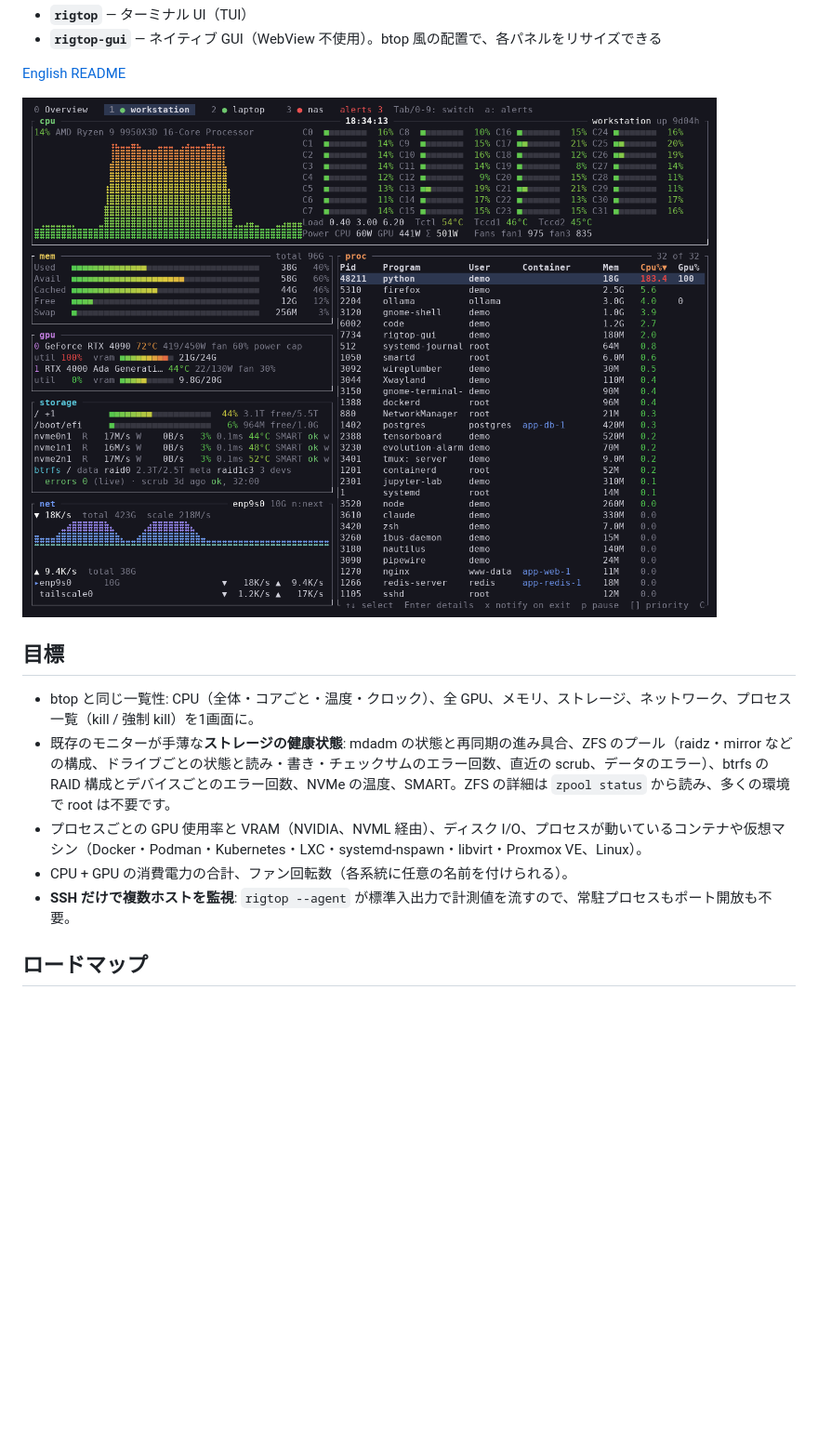
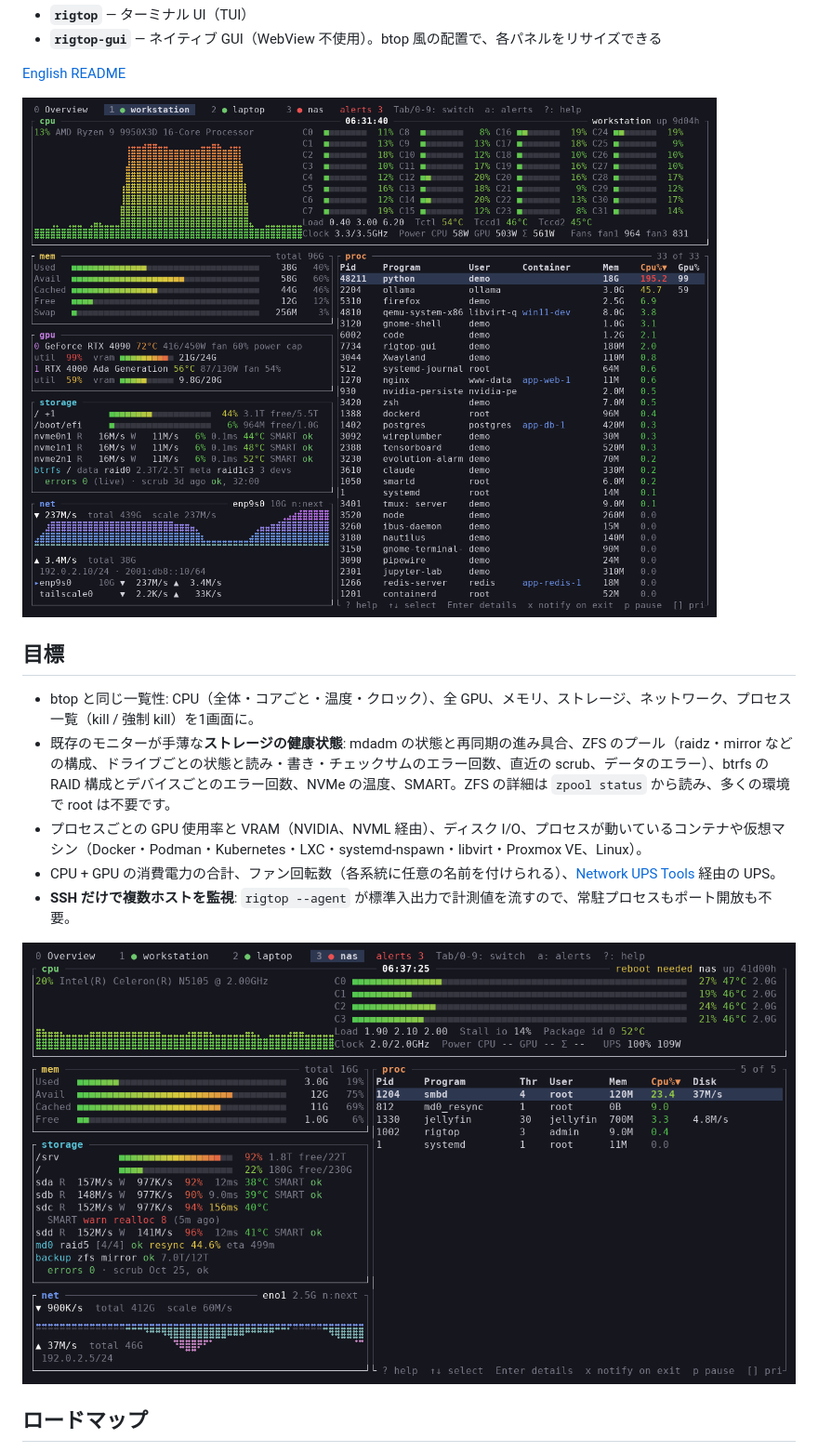
Before and after one commit to akivajp/rigtop, a Markdown page: README.ja.md, the part around one of its changes. Shown at 93% size. Rendered like a GitHub page; pictures changed too: docs/images/rigtop-tui-nas.png (added), docs/images/rigtop-tui.png; blank space fills up the shorter version.

```diff
--- a/README.ja.md
+++ b/README.ja.md
@@ -20,8 +20,10 @@
 - btop と同じ一覧性: CPU（全体・コアごと・温度・クロック）、全 GPU、メモリ、ストレージ、ネットワーク、プロセス一覧（kill / 強制 kill）を1画面に。
 - 既存のモニターが手薄な**ストレージの健康状態**: mdadm の状態と再同期の進み具合、ZFS のプール（raidz・mirror などの構成、ドライブごとの状態と読み・書き・チェックサムのエラー回数、直近の scrub、データのエラー）、btrfs の RAID 構成とデバイスごとのエラー回数、NVMe の温度、SMART。ZFS の詳細は `zpool status` から読み、多くの環境で root は不要です。
 - プロセスごとの GPU 使用率と VRAM（NVIDIA、NVML 経由）、ディスク I/O、プロセスが動いているコンテナや仮想マシン（Docker・Podman・Kubernetes・LXC・systemd-nspawn・libvirt・Proxmox VE、Linux）。
-- CPU + GPU の消費電力の合計、ファン回転数（各系統に任意の名前を付けられる）。
+- CPU + GPU の消費電力の合計、ファン回転数（各系統に任意の名前を付けられる）、[Network UPS Tools](#upsnetwork-ups-tools) 経由の UPS。
 - **SSH だけで複数ホストを監視**: `rigtop --agent` が標準入出力で計測値を流すので、常駐プロセスもポート開放も不要。
+
+![NAS での rigtop の TUI: 代替処理済みセクタで SMART の警告が出たドライブ、ディスクごとの使用率と応答時間、md の RAID5 の再同期、ZFS のミラーと直近の scrub、消費電力の隣の UPS](docs/images/rigtop-tui-nas.png)
 
 ## ロードマップ
 
```
Also changed, not shown: other parts of README.ja.md (+3 -3 lines), CHANGELOG.md (+2 -1 lines), README.md (+6 -4 lines), docs/images/rigtop-gui-overview.png, docs/images/rigtop-gui.png, 1 other file.
